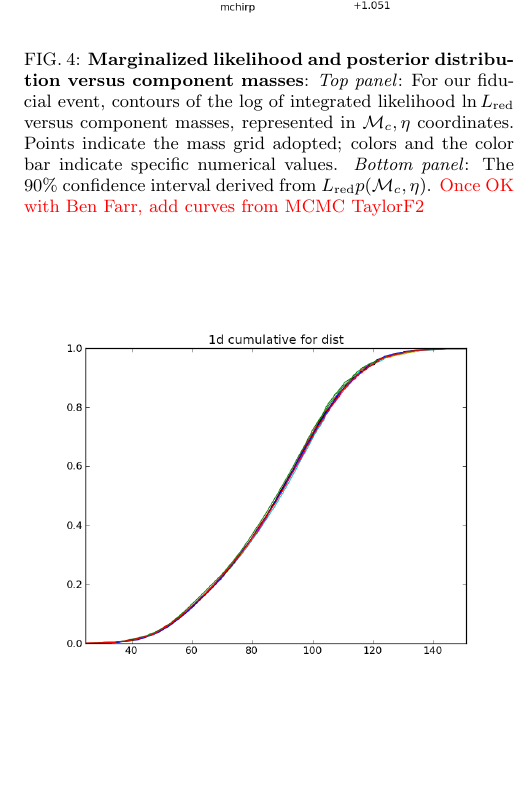
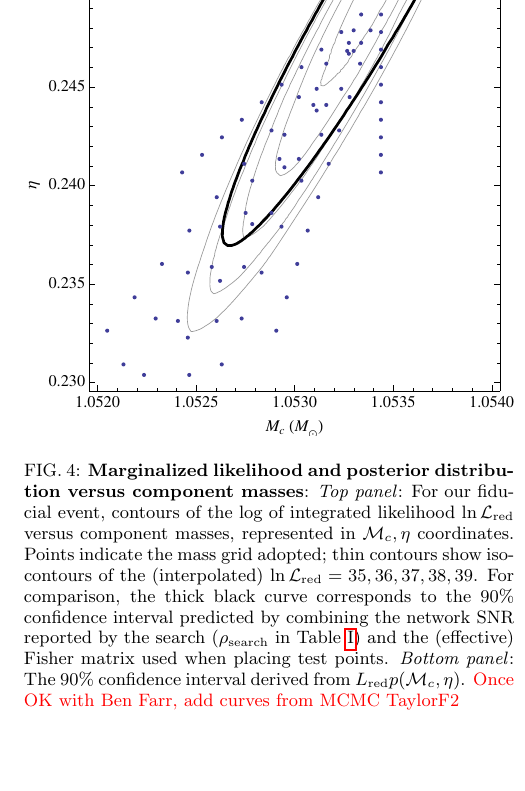
Before and after one commit to oshaughn/research-projects-RIT, a LaTeX paper (MonteCarloMarginalizeCode/Notes/paper/rapid_pe.tex, which reads MonteCarloMarginalizeCode/Notes/paper/results.tex): part of one column of page 9 of 12, cut at the place of the change, the shorter picture padded with empty space. Compiled offline with pdfLaTeX.

Commit message:
paper: results: Added figure

```diff
--- a/MonteCarloMarginalizeCode/Notes/paper/results.tex
+++ b/MonteCarloMarginalizeCode/Notes/paper/results.tex
@@ -162,12 +164,16 @@ $\iota $ & 2.62 & - \\
 
 
 \begin{figure}
-\includegraphics[width=\columnwidth]{../Figures/v2runs_coinc_id_833_mchirp_eta_logevidence}
+%\includegraphics[width=\columnwidth]{../Figures/v2runs_coinc_id_833_mchirp_eta_logevidence}
+\includegraphics[width=\columnwidth]{../Figures/fig-mma-manual-coinc833-LReducedVersusMcEta}
 \caption{\label{fig:FiducialEvent:LikelihoodVersusMchirpEta}\textbf{Marginalized likelihood and posterior distribution
     versus component masses}: \emph{Top panel}:
 For our fiducial event,
-  contours of the log of integrated likelihood $\ln L_{\rm red}$ versus component masses, represented in $\mc,\eta$
-  coordinates.  Points indicate the mass grid adopted; colors and the color bar indicate specific numerical values.
+  contours of the log of integrated likelihood $\ln \LikeRed$ versus component masses, represented in $\mc,\eta$
+  coordinates.  Points indicate the mass grid adopted; thin contours show isocontours of the (interpolated)
+  $\ln \LikeRed=35,36,37,38,39$.   For comparison, the thick black curve corresponds to the 90\% confidence interval
+  predicted by combining the network SNR reported by the search ($\rho_{\rm search}$ in Table \ref{tab:FiducialEvent:Parameters}) and the (effective)
+  Fisher matrix used when placing test points.
 \emph{Bottom panel}: The 90\% confidence interval derived from $L_{\rm red} p(\mc,\eta)$.
  \editremark{Once OK with Ben Farr, add curves from MCMC TaylorF2}
 }
```
Also changed, not shown: MonteCarloMarginalizeCode/Notes/paper/results.tex (4 more changed lines).
